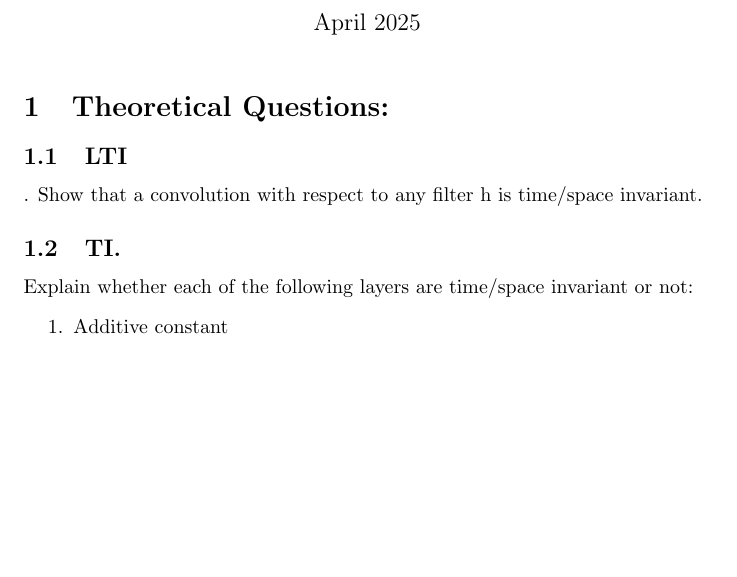
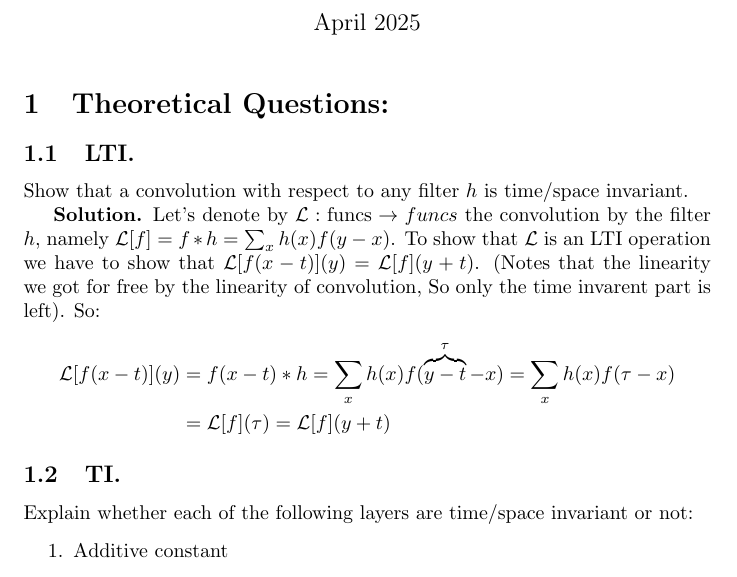
Before and after one commit to dudupo/IDL-Intro-to-Deep-Huji-Course., a LaTeX document (ex2/tex/ex2.tex): part of the page, cut so that both start at the same text, the shorter picture padded with empty space. Compiled offline with pdfLaTeX.

Commit message:
compiling -Thu May 15 06:40:29 PM IDT 2025

```diff
--- a/ex2/tex/ex2.tex
+++ b/ex2/tex/ex2.tex
@@ -13,7 +13,17 @@
 
 \section{Theoretical Questions:}
 
-\subsection{LTI}. Show that a convolution with respect to any filter h is time/space invariant.
+\subsection{LTI.} Show that a convolution with respect to any filter $h$ is time/space invariant.
+
+
+\textbf{Solution.} Let's denote by $\mathcal{L} : \text{funcs} \rightarrow {funcs}$ the convolution by the filter $h$, namely $\mathcal{L}[f] = f*h = \sum_{x}{h(x)f(y-x)}$. To show that $\mathcal{L}$ is an LTI operation we have to show that $\mathcal{L}[f(x-t)](y) = \mathcal{L}[f](y+t)$. (Notes that the linearity we got for free by the linearity of convolution, So only the time invarent part is left). So:
+\begin{equation*}
+    \begin{split}
+      \mathcal{L}[f(x-t)](y) &=  f(x-t)*h = \sum_{x}{h(x)f( \overbrace{y-t}^{\tau}-x)} = \sum_{x}{h(x)f(\tau-x)}\\
+      &= \mathcal{L}[f](\tau) = \mathcal{L}[f](y+t)
+    \end{split}
+\end{equation*}
+
 
 \subsection{TI.} Explain whether each of the following layers are time/space invariant or not:
 \begin{enumerate}
```
Also changed, not shown: ex2/pdfs/ex2.pdf, ex2/tex/ex2.tex (2 more changed lines).
